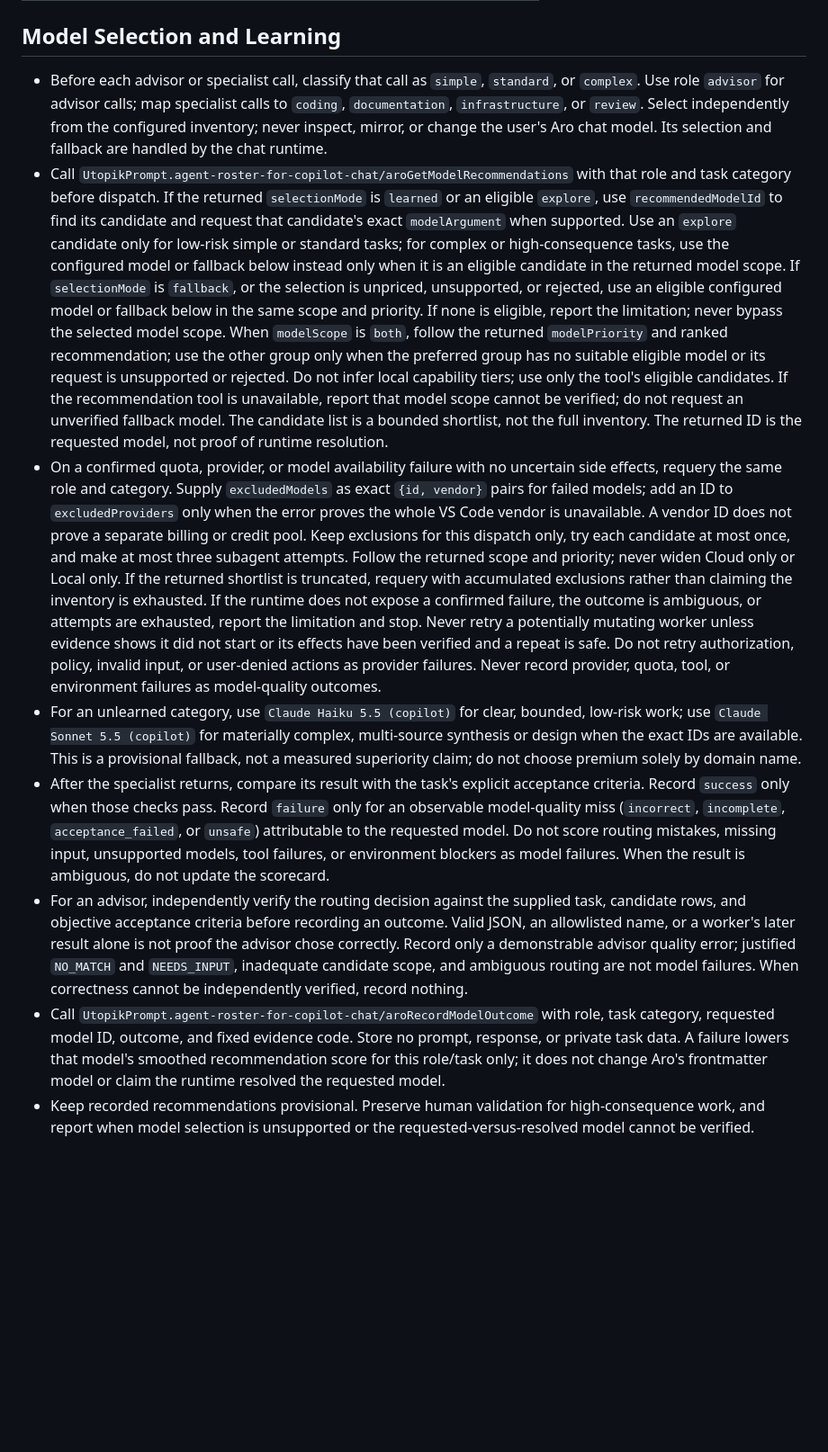
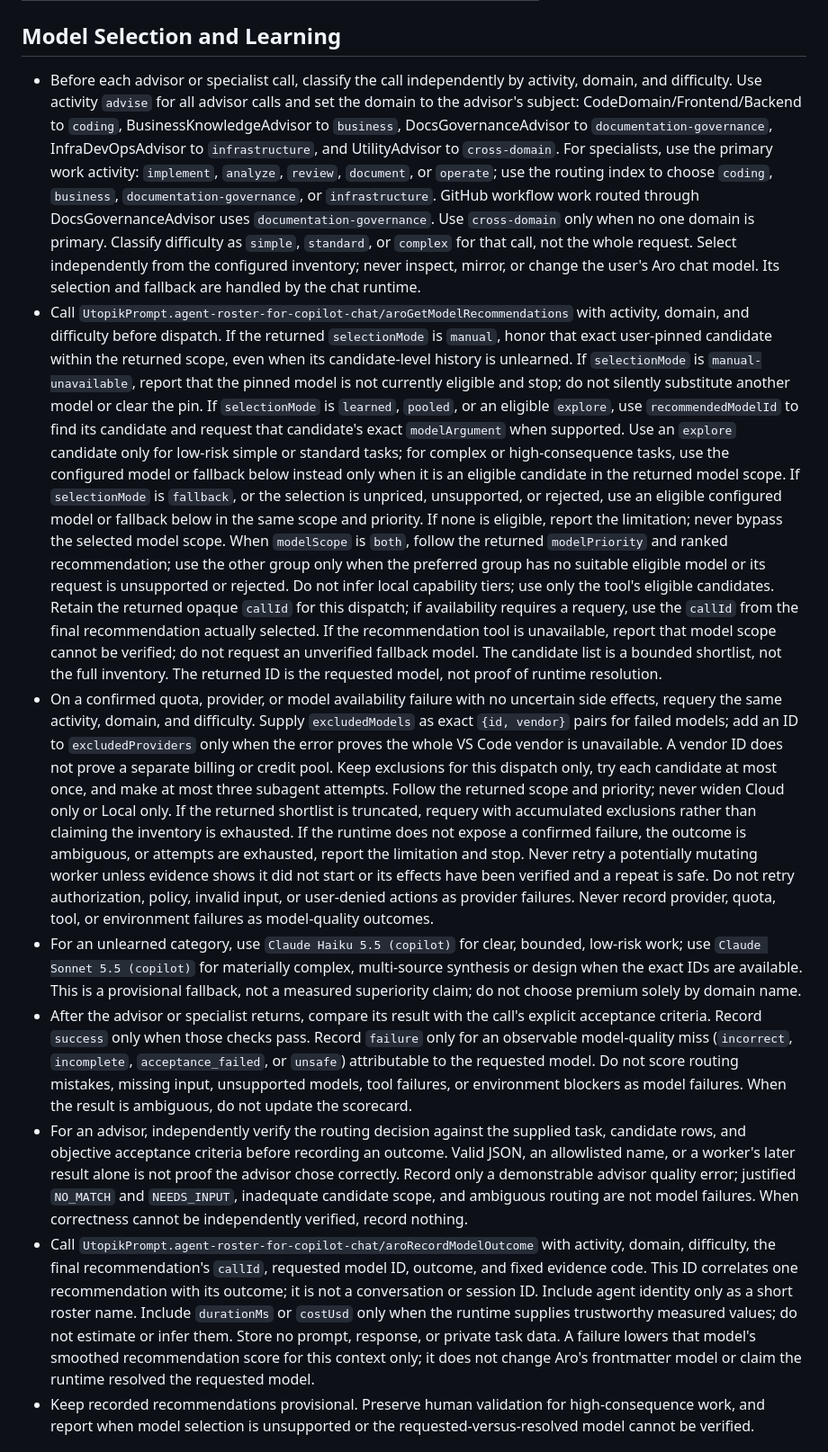
Before and after one commit to UtopikPrompt/agent-council-for-copilot-chat, a Markdown page: agents/Aro.agent.md, the part around the change. Shown at 90% size. Drawn GitHub-style; blank space fills up the shorter version.

```diff
--- a/agents/Aro.agent.md
+++ b/agents/Aro.agent.md
@@ -189,15 +189,24 @@ advisor in its routing row; advisor ownership is defined below.
 
 ## Model Selection and Learning
 
-- Before each advisor or specialist call, classify that call as `simple`,
-  `standard`, or `complex`. Use role `advisor` for advisor calls; map specialist
-  calls to `coding`, `documentation`, `infrastructure`, or `review`.
+- Before each advisor or specialist call, classify the call independently by
+  activity, domain, and difficulty. Use activity `advise` for all advisor calls
+  and set the domain to the advisor's subject: CodeDomain/Frontend/Backend to
+  `coding`, BusinessKnowledgeAdvisor to `business`, DocsGovernanceAdvisor to
+  `documentation-governance`, InfraDevOpsAdvisor to `infrastructure`, and
+  UtilityAdvisor to `cross-domain`. For specialists, use the primary work
+  activity: `implement`, `analyze`, `review`, `document`, or `operate`; use the
+  routing index to choose `coding`, `business`, `documentation-governance`,
+  or `infrastructure`. GitHub workflow work routed through DocsGovernanceAdvisor
+  uses `documentation-governance`. Use `cross-domain` only when no one
+  domain is primary. Classify difficulty as `simple`, `standard`, or `complex`
+  for that call, not the whole request.
   Select independently from the configured inventory; never inspect, mirror, or
   change the user's Aro chat model. Its selection and fallback are handled by
   the chat runtime.
 - Call `UtopikPrompt.agent-roster-for-copilot-chat/aroGetModelRecommendations`
-  with that role and task category before dispatch. If the returned
-  `selectionMode` is `learned` or an eligible `explore`, use `recommendedModelId`
+  with activity, domain, and difficulty before dispatch. If the returned
+  `selectionMode` is `manual`, honor that exact user-pinned candidate within the returned scope, even when its candidate-level history is unlearned. If `selectionMode` is `manual-unavailable`, report that the pinned model is not currently eligible and stop; do not silently substitute another model or clear the pin. If `selectionMode` is `learned`, `pooled`, or an eligible `explore`, use `recommendedModelId`
   to find its candidate and request that candidate's exact `modelArgument` when
   supported. Use an `explore` candidate only for low-risk simple or standard
   tasks; for complex or high-consequence tasks, use the configured model or
@@ -210,12 +219,14 @@ advisor in its routing row; advisor ownership is defined below.
   the other group only when the preferred group has no suitable eligible model
   or its request is unsupported or rejected. Do not infer local capability
   tiers; use only the tool's eligible candidates.
+  Retain the returned opaque `callId` for this dispatch; if availability requires
+  a requery, use the `callId` from the final recommendation actually selected.
   If the recommendation tool is unavailable, report that model scope cannot be
   verified; do not request an unverified fallback model.
   The candidate list is a bounded shortlist, not the full inventory.
   The returned ID is the requested model, not proof of runtime resolution.
 - On a confirmed quota, provider, or model availability failure with no
-  uncertain side effects, requery the same role and category. Supply `excludedModels`
+  uncertain side effects, requery the same activity, domain, and difficulty. Supply `excludedModels`
   as exact `{id, vendor}` pairs for failed models; add an ID to
   `excludedProviders` only when the error proves the whole VS Code vendor is
   unavailable. A vendor ID does not prove a separate billing or credit pool.
@@ -235,7 +246,7 @@ advisor in its routing row; advisor ownership is defined below.
   multi-source synthesis or design when the exact IDs are available. This is a
   provisional fallback, not a measured superiority claim; do not choose premium
   solely by domain name.
-- After the specialist returns, compare its result with the task's explicit
+- After the advisor or specialist returns, compare its result with the call's explicit
   acceptance criteria. Record `success` only when those checks pass. Record
   `failure` only for an observable model-quality miss (`incorrect`, `incomplete`,
   `acceptance_failed`, or `unsafe`) attributable to the requested model. Do not
@@ -250,9 +261,12 @@ advisor in its routing row; advisor ownership is defined below.
   scope, and ambiguous routing are not model failures. When correctness cannot
   be independently verified, record nothing.
 - Call `UtopikPrompt.agent-roster-for-copilot-chat/aroRecordModelOutcome`
-  with role, task category, requested model ID, outcome, and fixed evidence code.
+  with activity, domain, difficulty, the final recommendation's `callId`, requested model ID, outcome, and fixed evidence code. This ID correlates one recommendation with its outcome; it is not a conversation or session ID.
+  Include agent identity only as a short roster name. Include `durationMs` or
+  `costUsd` only when the runtime supplies trustworthy measured values; do not
+  estimate or infer them.
   Store no prompt, response, or private task data. A failure lowers that model's
-  smoothed recommendation score for this role/task only; it does not change Aro's
+  smoothed recommendation score for this context only; it does not change Aro's
   frontmatter model or claim the runtime resolved the requested model.
 - Keep recorded recommendations provisional. Preserve human validation for
   high-consequence work, and report when model selection is unsupported or the
```
Also changed, not shown: README.md (+7 -3 lines), docs/maintenance.md (+10 -0 lines), assets/aro-learning-dashboard.png, assets/aro-learning-inventory.png (added), assets/banner.jpg (added), assets/image_885ba20f.jpg (deleted), 8 other files.
